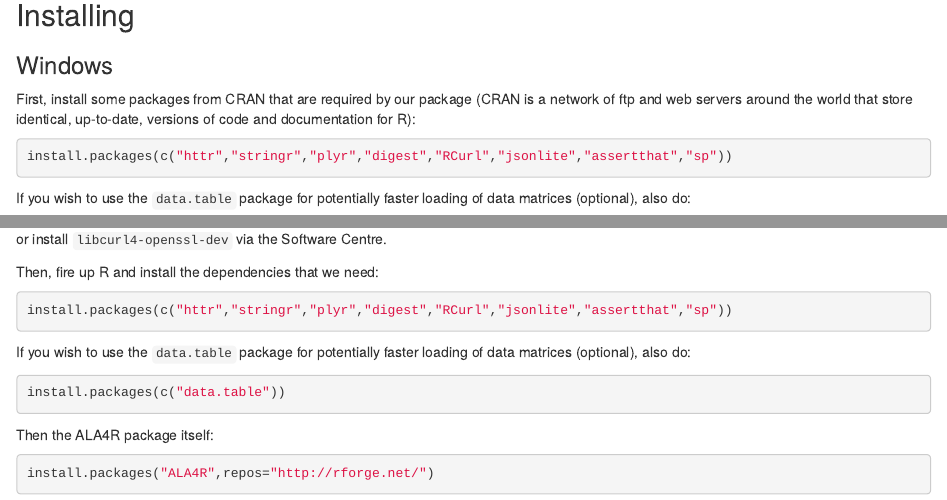
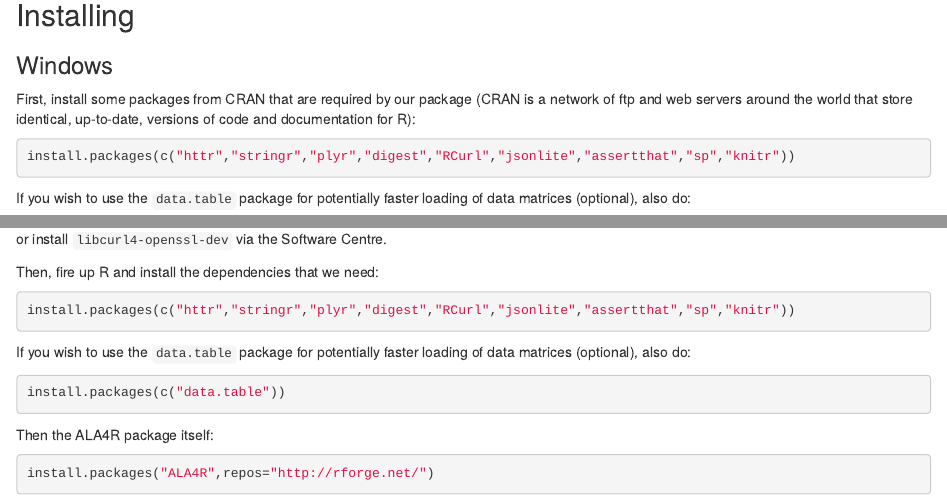
Before and after one commit to AtlasOfLivingAustralia/ALA4R, an R Markdown document (vignettes/ALA4R.Rmd): the page in a window 1100 px wide, from 130 px down, and a second part further down, joined at a grey line. Rendered offline with R 4.5, knitr and Pandoc, with nearby package versions.

Commit message:
added knitr to install instructions: this seems to be needed if knitr is used to build the vignette. For later investigtation

````diff
--- a/vignettes/ALA4R.Rmd
+++ b/vignettes/ALA4R.Rmd
@@ -19,7 +19,7 @@
 
 First, install some packages from CRAN that are required by our package (CRAN is a network of ftp and web servers around the world that store identical, up-to-date, versions of code and documentation for R):
 ```{r eval=FALSE}
-install.packages(c("httr","stringr","plyr","digest","RCurl","jsonlite","assertthat","sp"))
+install.packages(c("httr","stringr","plyr","digest","RCurl","jsonlite","assertthat","sp","knitr"))
 ```
 
 If you wish to use the `data.table` package for potentially faster loading of data matrices (optional), also do:
@@ -43,7 +43,7 @@
 
 Then, fire up R and install the dependencies that we need:
 ```{r eval=FALSE}
-install.packages(c("httr","stringr","plyr","digest","RCurl","jsonlite","assertthat","sp"))
+install.packages(c("httr","stringr","plyr","digest","RCurl","jsonlite","assertthat","sp","knitr"))
 ```
 
 If you wish to use the `data.table` package for potentially faster loading of data matrices (optional), also do:
````
Also changed, not shown: README.md.
